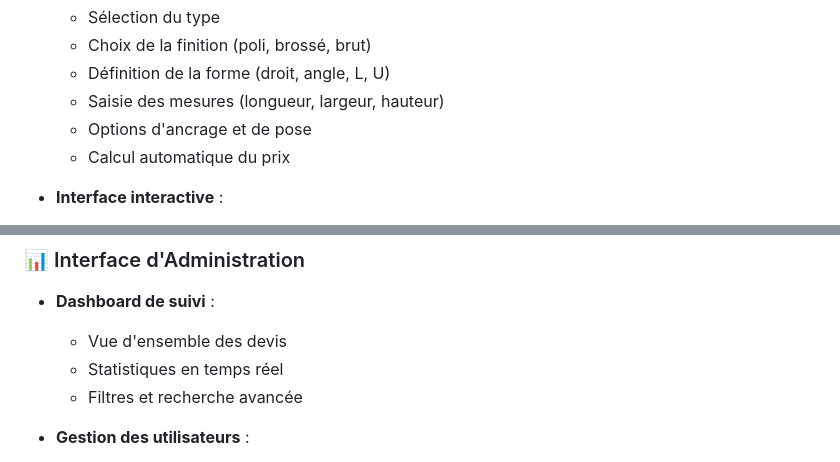
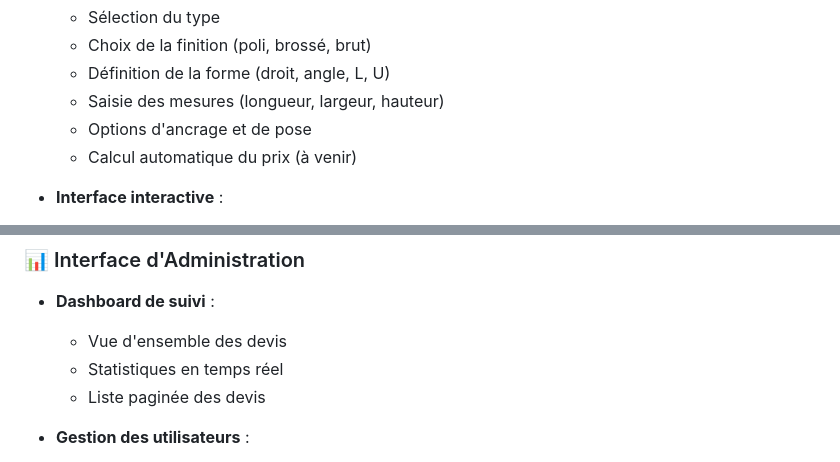
Before and after one commit to CodevSpiegel/Configurateur-Garde-corps-MVC, a Markdown page: README.md, 2 parts joined by grey strips. Rendered like a GitHub page.

Commit message:
Maj du README.md

```diff
--- a/README.md
+++ b/README.md
@@ -77,7 +77,7 @@ Ce projet a été développé dans le cadre d'un stage de 8 semaines (25 août -
   - Définition de la forme (droit, angle, L, U)
   - Saisie des mesures (longueur, largeur, hauteur)
   - Options d'ancrage et de pose
-  - Calcul automatique du prix
+  - Calcul automatique du prix (à venir)
 
 - **Interface interactive** :
   - Visualisation en temps réel
@@ -104,7 +104,7 @@ Ce projet a été développé dans le cadre d'un stage de 8 semaines (25 août -
 - **Dashboard de suivi** :
   - Vue d'ensemble des devis
   - Statistiques en temps réel
-  - Filtres et recherche avancée
+  - Liste paginée des devis
 
 - **Gestion des utilisateurs** :
   - Liste paginée des utilisateurs
```
